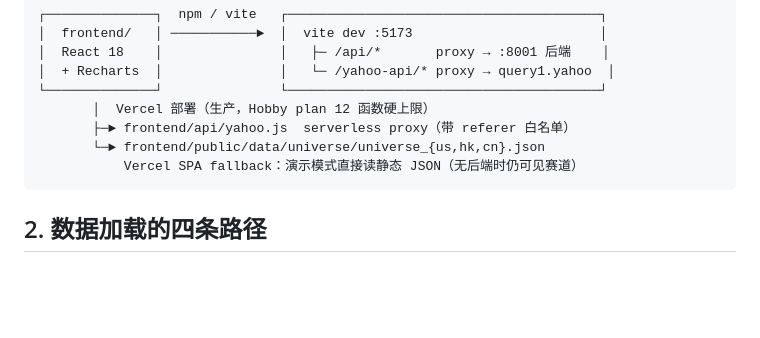
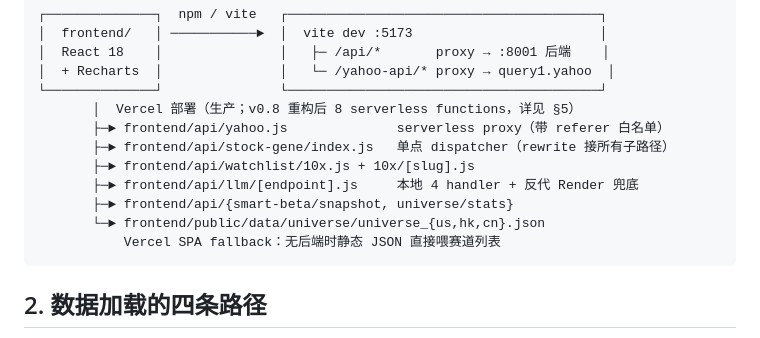
Before and after one commit to mingtaohuang617/quantedge, a Markdown page: docs/ARCHITECTURE.md, the part around the change. GitHub-like rendering; blank space fills up the shorter version.

Commit message:
docs(architecture): 顶部拓扑图同步 v0.8 8 个 serverless functions
PR #182 之前只更新了 §5 部署，遗漏了 §1 整体拓扑图（line 30）。
现在把拓扑里的"Vercel 部署（生产，Hobby plan 12 函数硬上限）"也改成
"v0.8 重构后 8 serverless functions，详见 §5" + 列出每个 function。

Co-Authored-By: Claude Opus 4.7 (1M context) <noreply@anthropic.com>

````diff
--- a/docs/ARCHITECTURE.md
+++ b/docs/ARCHITECTURE.md
@@ -27,10 +27,14 @@
 │  React 18    │               │   ├─ /api/*       proxy → :8001 后端    │
 │  + Recharts  │               │   └─ /yahoo-api/* proxy → query1.yahoo  │
 └──────────────┘               └────────────────────────────────────────┘
-       │  Vercel 部署（生产，Hobby plan 12 函数硬上限）
-       ├─► frontend/api/yahoo.js  serverless proxy（带 referer 白名单）
+       │  Vercel 部署（生产；v0.8 重构后 8 serverless functions，详见 §5）
+       ├─► frontend/api/yahoo.js              serverless proxy（带 referer 白名单）
+       ├─► frontend/api/stock-gene/index.js   单点 dispatcher（rewrite 接所有子路径）
+       ├─► frontend/api/watchlist/10x.js + 10x/[slug].js
+       ├─► frontend/api/llm/[endpoint].js     本地 4 handler + 反代 Render 兜底
+       ├─► frontend/api/{smart-beta/snapshot, universe/stats}
        └─► frontend/public/data/universe/universe_{us,hk,cn}.json
-           Vercel SPA fallback：演示模式直接读静态 JSON（无后端时仍可见赛道）
+           Vercel SPA fallback：无后端时静态 JSON 直接喂赛道列表
 ```
 
 ## 2. 数据加载的四条路径
````
